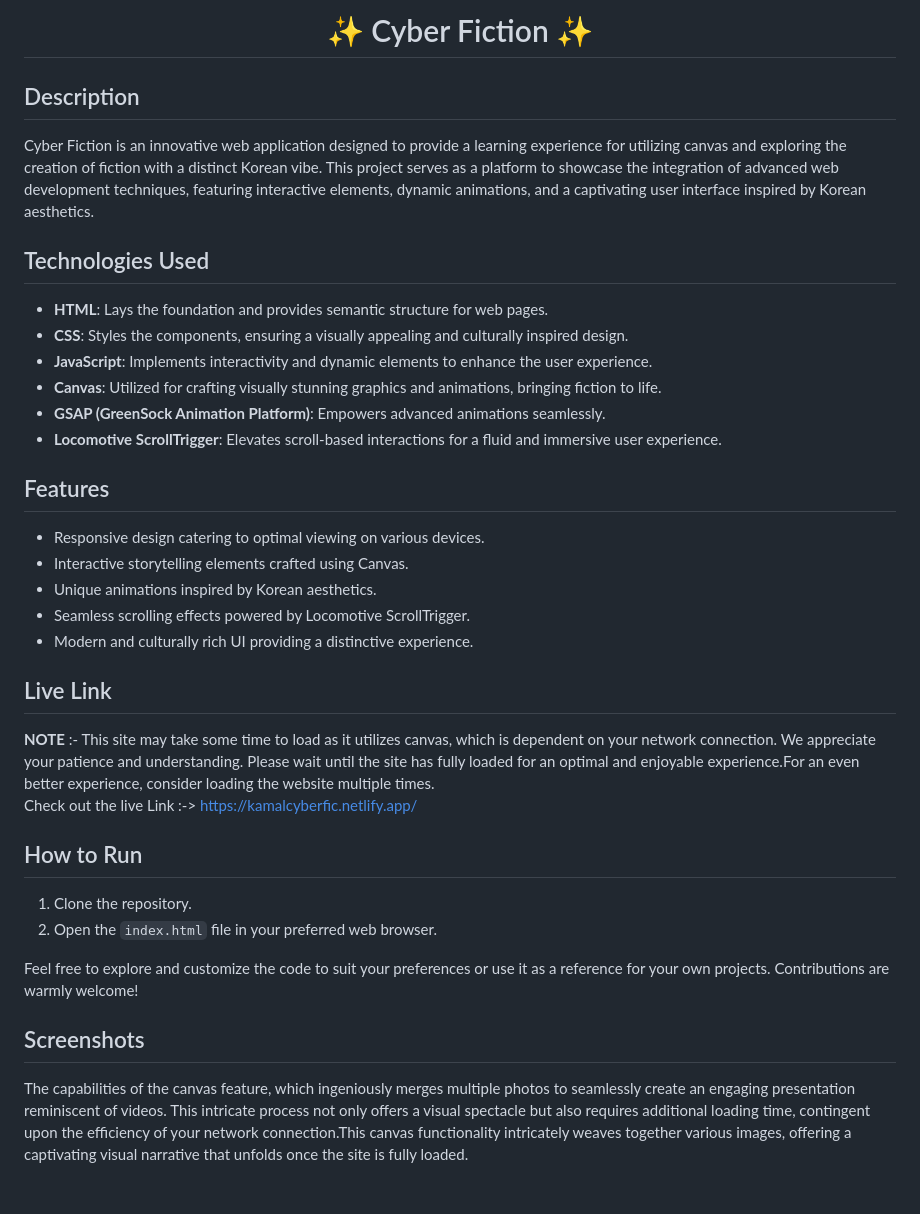
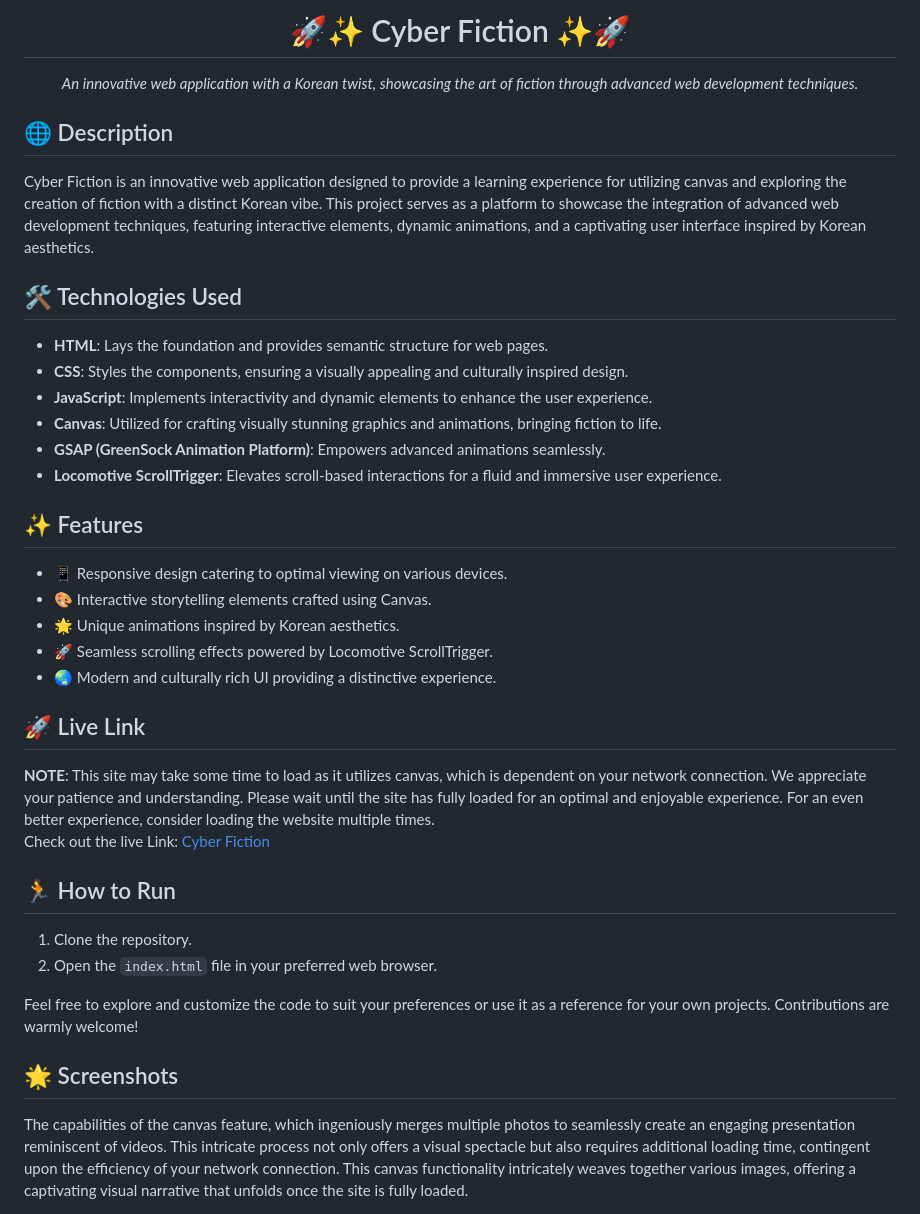
Before and after one commit to Kamu08/CYBER_FICTION, a Markdown page: README.md, the part around one of its changes. Drawn GitHub-style.

```diff
--- a/README.md
+++ b/README.md
@@ -1,14 +1,16 @@
 <h1 align="center">
-       ✨  Cyber Fiction  ✨
+   🚀✨ Cyber Fiction ✨🚀
 </h1>
 
+<p align="center">
+  <em>An innovative web application with a Korean twist, showcasing the art of fiction through advanced web development techniques.</em>
+</p>
 
-## Description
+## 🌐 Description
 
 Cyber Fiction is an innovative web application designed to provide a learning experience for utilizing canvas and exploring the creation of fiction with a distinct Korean vibe. This project serves as a platform to showcase the integration of advanced web development techniques, featuring interactive elements, dynamic animations, and a captivating user interface inspired by Korean aesthetics.
 
-
-## Technologies Used
+## 🛠️ Technologies Used
 
 - **HTML**: Lays the foundation and provides semantic structure for web pages.
 - **CSS**: Styles the components, ensuring a visually appealing and culturally inspired design.
@@ -17,30 +19,27 @@ Cyber Fiction is an innovative web application designed to provide a learning ex
 - **GSAP (GreenSock Animation Platform)**: Empowers advanced animations seamlessly.
 - **Locomotive ScrollTrigger**: Elevates scroll-based interactions for a fluid and immersive user experience.
 
+## ✨ Features
 
-## Features
+- 📱 Responsive design catering to optimal viewing on various devices.
+- 🎨 Interactive storytelling elements crafted using Canvas.
+- 🌟 Unique animations inspired by Korean aesthetics.
+- 🚀 Seamless scrolling effects powered by Locomotive ScrollTrigger.
+- 🌏 Modern and culturally rich UI providing a distinctive experience.
 
-- Responsive design catering to optimal viewing on various devices.
-- Interactive storytelling elements crafted using Canvas.
-- Unique animations inspired by Korean aesthetics.
-- Seamless scrolling effects powered by Locomotive ScrollTrigger.
-- Modern and culturally rich UI providing a distinctive experience.
+## 🚀 Live Link
 
+**NOTE**: This site may take some time to load as it utilizes canvas, which is dependent on your network connection. We appreciate your patience and understanding. Please wait until the site has fully loaded for an optimal and enjoyable experience. For an even better experience, consider loading the website multiple times.<br>
+Check out the live Link: [Cyber Fiction](https://kamalcyberfic.netlify.app/)
 
-## Live Link
-
-**NOTE** :- This site may take some time to load as it utilizes canvas, which is dependent on your network connection. We appreciate your patience and understanding. Please wait until the site has fully loaded               for an optimal and enjoyable experience.For an even better experience, consider loading the website multiple times.<br>
-            Check out the live Link :-> https://kamalcyberfic.netlify.app/
-
-
-## How to Run
+## 🏃 How to Run
 
 1. Clone the repository.
 2. Open the `index.html` file in your preferred web browser.
 
 Feel free to explore and customize the code to suit your preferences or use it as a reference for your own projects. Contributions are warmly welcome!
 
-## Screenshots
+## 🌟 Screenshots
 
-The capabilities of the canvas feature, which ingeniously merges multiple photos to seamlessly create an engaging presentation reminiscent of videos. This intricate process not only offers a visual spectacle but also requires additional loading time, contingent upon the efficiency of your network connection.This canvas functionality intricately weaves together various images, offering a captivating visual narrative that unfolds once the site is fully loaded.
+The capabilities of the canvas feature, which ingeniously merges multiple photos to seamlessly create an engaging presentation reminiscent of videos. This intricate process not only offers a visual spectacle but also requires additional loading time, contingent upon the efficiency of your network connection. This canvas functionality intricately weaves together various images, offering a captivating visual narrative that unfolds once the site is fully loaded.
 
```
Also changed, not shown: other parts of README.md (+3 -3 lines).
